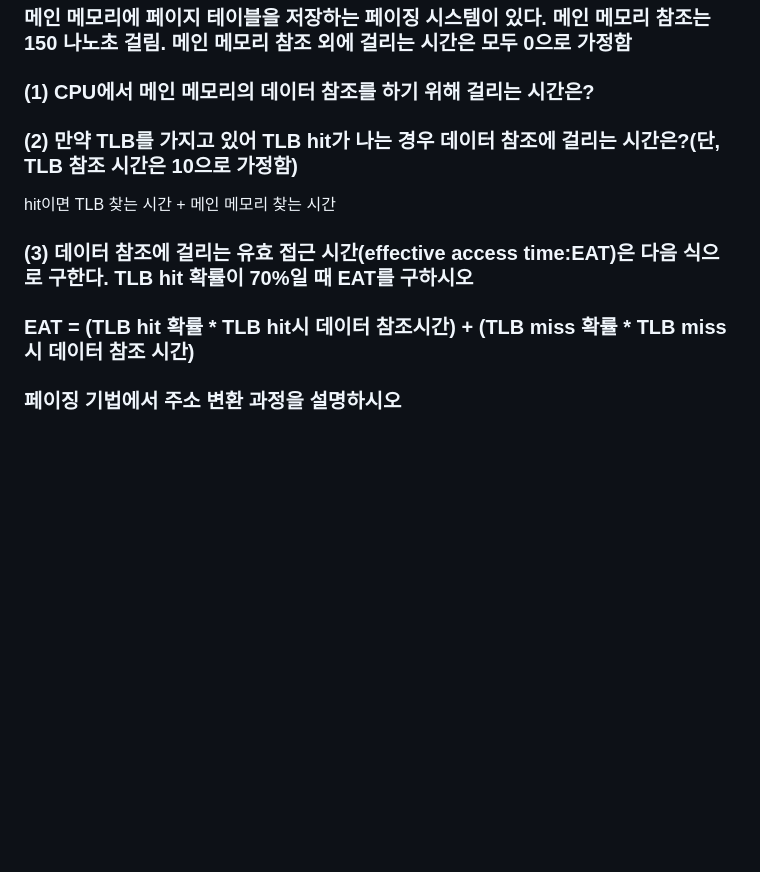
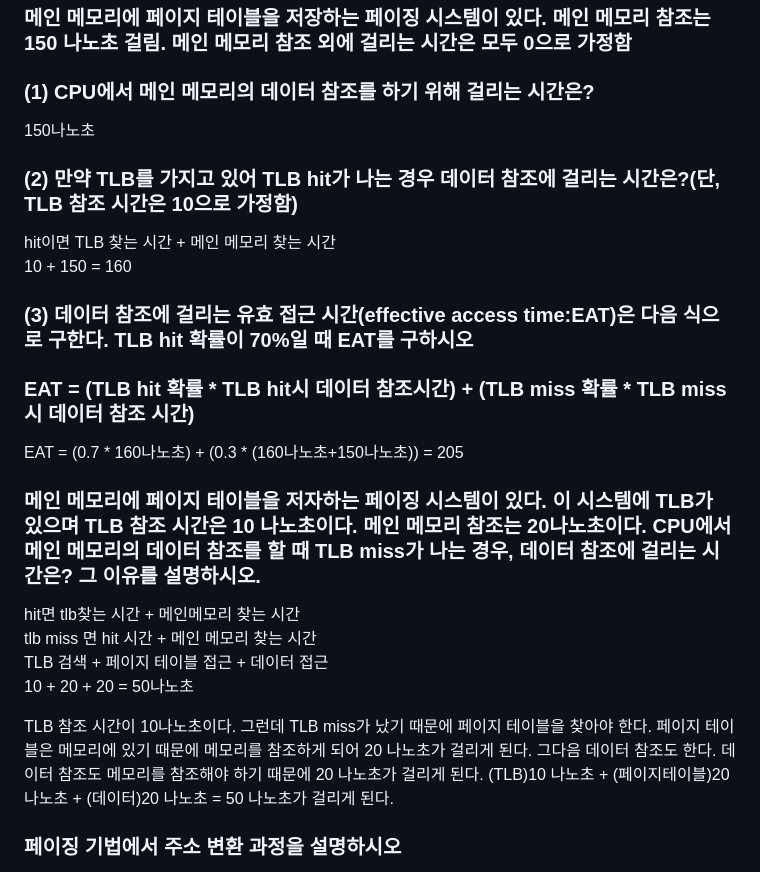
Before and after one commit to Jang-SoHyeon/todaygit, a Markdown page: 운영체제/총정리.md, the part around the change printed below. Drawn GitHub-style; blank space fills up the shorter version.

```diff
--- a/운영체제/총정리.md
+++ b/운영체제/총정리.md
@@ -141,13 +141,26 @@ n = 페이지 크기는 $2^n$
 
 ### 메인 메모리에 페이지 테이블을 저장하는 페이징 시스템이 있다. 메인 메모리 참조는 150 나노초 걸림. 메인 메모리 참조 외에 걸리는 시간은 모두 0으로 가정함
 ### (1) CPU에서 메인 메모리의 데이터 참조를 하기 위해 걸리는 시간은?
-
+150나노초
 
 ### (2) 만약 TLB를 가지고 있어 TLB hit가 나는 경우 데이터 참조에 걸리는 시간은?(단, TLB 참조 시간은 10으로 가정함)
 hit이면 TLB 찾는 시간 + 메인 메모리 찾는 시간
+10 + 150 = 160
 
 ### (3) 데이터 참조에 걸리는 유효 접근 시간(effective access time:EAT)은 다음 식으로 구한다. TLB hit 확률이 70%일 때 EAT를 구하시오
 ### EAT = (TLB hit 확률 * TLB hit시 데이터 참조시간) + (TLB miss 확률 * TLB miss시 데이터 참조 시간)
+EAT = (0.7 * 160나노초) + (0.3 * (160나노초+150나노초)) = 205
+
+### 메인 메모리에 페이지 테이블을 저자하는 페이징 시스템이 있다. 이 시스템에 TLB가 있으며 TLB 참조 시간은 10 나노초이다. 메인 메모리 참조는 20나노초이다. CPU에서 메인 메모리의 데이터 참조를 할 때 TLB miss가 나는 경우, 데이터 참조에 걸리는 시간은? 그 이유를 설명하시오.
+hit면 tlb찾는 시간 + 메인메모리 찾는 시간
+tlb miss 면  hit 시간 + 메인 메모리 찾는 시간
+TLB 검색 + 페이지 테이블 접근 + 데이터 접근
+10 + 20 + 20 = 50나노초
+
+TLB 참조 시간이 10나노초이다. 그런데 TLB miss가 났기 때문에 페이지 테이블을 찾아야 한다. 페이지 테이블은 메모리에 있기 때문에 메모리를 참조하게 되어 20 나노초가 걸리게 된다. 그다음 데이터 참조도 한다. 데이터 참조도 메모리를 참조해야 하기 때문에 20 나노초가 걸리게 된다.
+(TLB)10 나노초 + (페이지테이블)20 나노초 + (데이터)20 나노초 = 50 나노초가 걸리게 된다.
+
+
 
 ### 페이징 기법에서 주소 변환 과정을 설명하시오
 페이지 테이블을 이용하면 간단하게 가상 주소를 물리 주소로 변환할 수 있다. 페이지 테이블에서 페이지 번호를 찾아 해당 프레임 번호를 쫓아가면 된다. 가상주소 = <P,D> -> 물리주소 = <F,D>에서 P는 F로 바꾸고 D는 변경 없이 그대로 쓴다. 페이지와 프레임 크기를 똑같이 나누었기 때문이다.
```
Also changed, not shown: other parts of 운영체제/총정리.md (+13 -38 lines), 운영체제/프로세스.md (deleted, +0 -5 lines), image/C-LOOK.png (added), image/SCAN.png (added), image/SSTF.png (added), image/페이지 부재율.png (added), 운영체제/image.png (added).
